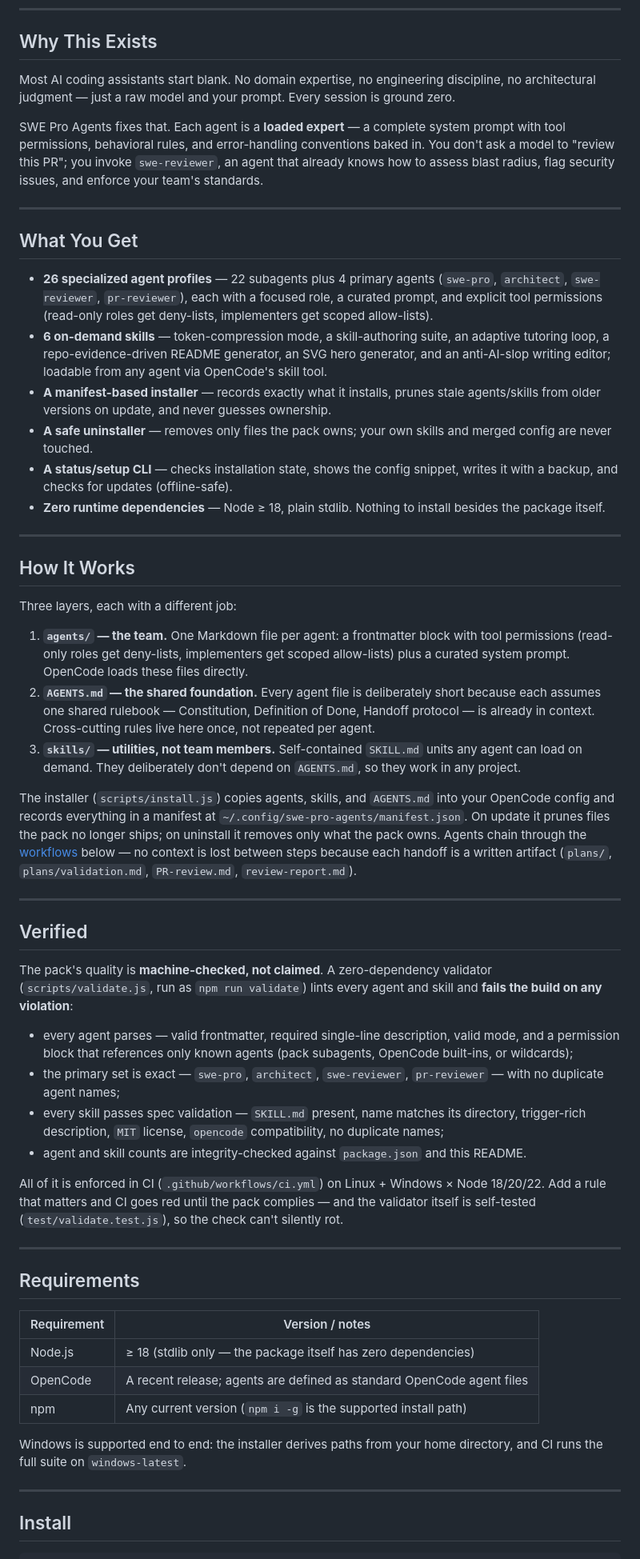
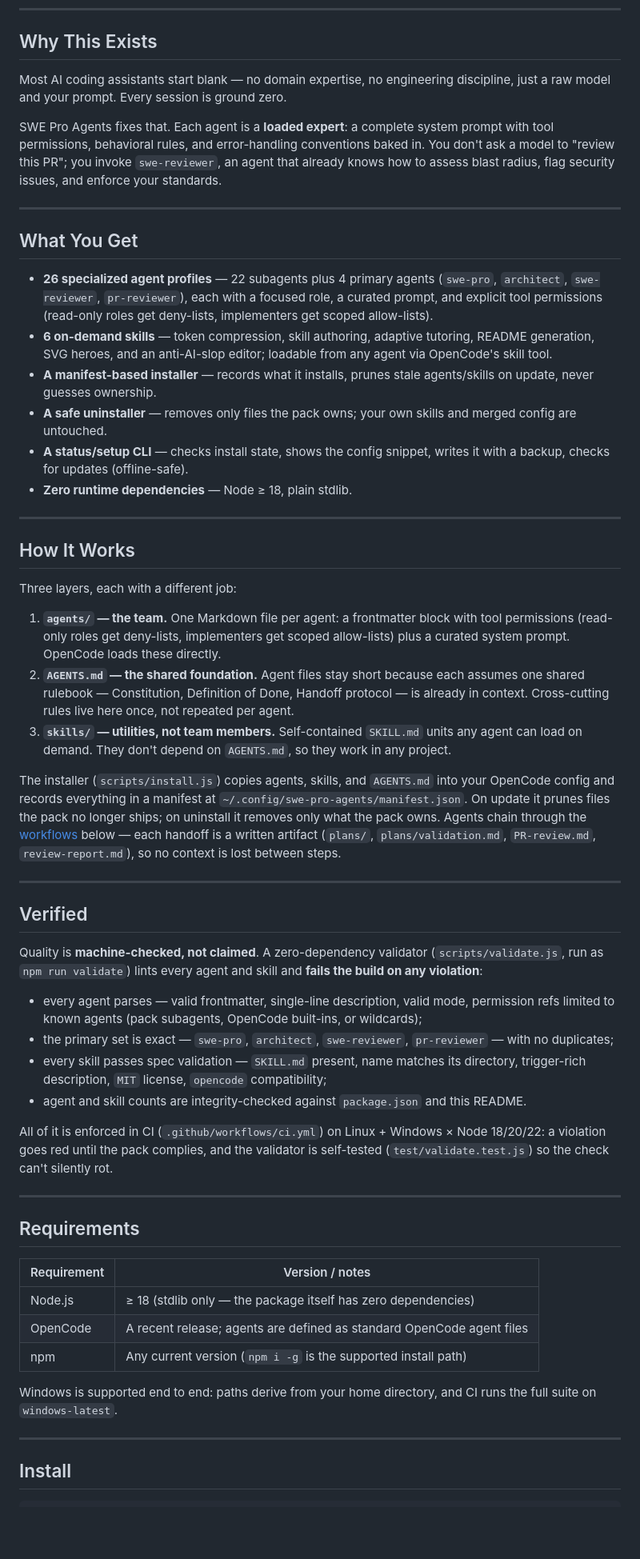
Before and after one commit to beast-ofcourse/SWE-pro-Agents, a Markdown page: README.md, the part around one of its changes. Shown at 80% size. Rendered like a GitHub page; blank space fills up the shorter version.

Commit message:
docs: condense README for scannability (#13)

```diff
--- a/README.md
+++ b/README.md
@@ -44,20 +44,20 @@
 
 ## Why This Exists
 
-Most AI coding assistants start blank. No domain expertise, no engineering discipline, no architectural judgment — just a raw model and your prompt. Every session is ground zero.
+Most AI coding assistants start blank — no domain expertise, no engineering discipline, just a raw model and your prompt. Every session is ground zero.
 
-SWE Pro Agents fixes that. Each agent is a **loaded expert** — a complete system prompt with tool permissions, behavioral rules, and error-handling conventions baked in. You don't ask a model to "review this PR"; you invoke `swe-reviewer`, an agent that already knows how to assess blast radius, flag security issues, and enforce your team's standards.
+SWE Pro Agents fixes that. Each agent is a **loaded expert**: a complete system prompt with tool permissions, behavioral rules, and error-handling conventions baked in. You don't ask a model to "review this PR"; you invoke `swe-reviewer`, an agent that already knows how to assess blast radius, flag security issues, and enforce your standards.
 
 ---
 
 ## What You Get
 
 - **26 specialized agent profiles** — 22 subagents plus 4 primary agents (`swe-pro`, `architect`, `swe-reviewer`, `pr-reviewer`), each with a focused role, a curated prompt, and explicit tool permissions (read-only roles get deny-lists, implementers get scoped allow-lists).
-- **6 on-demand skills** — token-compression mode, a skill-authoring suite, an adaptive tutoring loop, a repo-evidence-driven README generator, an SVG hero generator, and an anti-AI-slop writing editor; loadable from any agent via OpenCode's skill tool.
-- **A manifest-based installer** — records exactly what it installs, prunes stale agents/skills from older versions on update, and never guesses ownership.
-- **A safe uninstaller** — removes only files the pack owns; your own skills and merged config are never touched.
-- **A status/setup CLI** — checks installation state, shows the config snippet, writes it with a backup, and checks for updates (offline-safe).
-- **Zero runtime dependencies** — Node ≥ 18, plain stdlib. Nothing to install besides the package itself.
+- **6 on-demand skills** — token compression, skill authoring, adaptive tutoring, README generation, SVG heroes, and an anti-AI-slop editor; loadable from any agent via OpenCode's skill tool.
+- **A manifest-based installer** — records what it installs, prunes stale agents/skills on update, never guesses ownership.
+- **A safe uninstaller** — removes only files the pack owns; your own skills and merged config are untouched.
+- **A status/setup CLI** — checks install state, shows the config snippet, writes it with a backup, checks for updates (offline-safe).
+- **Zero runtime dependencies** — Node ≥ 18, plain stdlib.
 
 ---
 
@@ -65,24 +65,24 @@ SWE Pro Agents fixes that. Each agent is a **loaded expert** — a complete syst
 
 Three layers, each with a different job:
 
-1. **`agents/` — the team.** One Markdown file per agent: a frontmatter block with tool permissions (read-only roles get deny-lists, implementers get scoped allow-lists) plus a curated system prompt. OpenCode loads these files directly.
-2. **`AGENTS.md` — the shared foundation.** Every agent file is deliberately short because each assumes one shared rulebook — Constitution, Definition of Done, Handoff protocol — is already in context. Cross-cutting rules live here once, not repeated per agent.
-3. **`skills/` — utilities, not team members.** Self-contained `SKILL.md` units any agent can load on demand. They deliberately don't depend on `AGENTS.md`, so they work in any project.
+1. **`agents/` — the team.** One Markdown file per agent: a frontmatter block with tool permissions (read-only roles get deny-lists, implementers get scoped allow-lists) plus a curated system prompt. OpenCode loads these directly.
+2. **`AGENTS.md` — the shared foundation.** Agent files stay short because each assumes one shared rulebook — Constitution, Definition of Done, Handoff protocol — is already in context. Cross-cutting rules live here once, not repeated per agent.
+3. **`skills/` — utilities, not team members.** Self-contained `SKILL.md` units any agent can load on demand. They don't depend on `AGENTS.md`, so they work in any project.
 
-The installer (`scripts/install.js`) copies agents, skills, and `AGENTS.md` into your OpenCode config and records everything in a manifest at `~/.config/swe-pro-agents/manifest.json`. On update it prunes files the pack no longer ships; on uninstall it removes only what the pack owns. Agents chain through the [workflows](#workflows) below — no context is lost between steps because each handoff is a written artifact (`plans/`, `plans/validation.md`, `PR-review.md`, `review-report.md`).
+The installer (`scripts/install.js`) copies agents, skills, and `AGENTS.md` into your OpenCode config and records everything in a manifest at `~/.config/swe-pro-agents/manifest.json`. On update it prunes files the pack no longer ships; on uninstall it removes only what the pack owns. Agents chain through the [workflows](#workflows) below — each handoff is a written artifact (`plans/`, `plans/validation.md`, `PR-review.md`, `review-report.md`), so no context is lost between steps.
 
 ---
 
 ## Verified
 
-The pack's quality is **machine-checked, not claimed**. A zero-dependency validator (`scripts/validate.js`, run as `npm run validate`) lints every agent and skill and **fails the build on any violation**:
+Quality is **machine-checked, not claimed**. A zero-dependency validator (`scripts/validate.js`, run as `npm run validate`) lints every agent and skill and **fails the build on any violation**:
 
-- every agent parses — valid frontmatter, required single-line description, valid mode, and a permission block that references only known agents (pack subagents, OpenCode built-ins, or wildcards);
-- the primary set is exact — `swe-pro`, `architect`, `swe-reviewer`, `pr-reviewer` — with no duplicate agent names;
-- every skill passes spec validation — `SKILL.md` present, name matches its directory, trigger-rich description, `MIT` license, `opencode` compatibility, no duplicate names;
+- every agent parses — valid frontmatter, single-line description, valid mode, permission refs limited to known agents (pack subagents, OpenCode built-ins, or wildcards);
+- the primary set is exact — `swe-pro`, `architect`, `swe-reviewer`, `pr-reviewer` — with no duplicates;
+- every skill passes spec validation — `SKILL.md` present, name matches its directory, trigger-rich description, `MIT` license, `opencode` compatibility;
 - agent and skill counts are integrity-checked against `package.json` and this README.
 
-All of it is enforced in CI (`.github/workflows/ci.yml`) on Linux + Windows × Node 18/20/22. Add a rule that matters and CI goes red until the pack complies — and the validator itself is self-tested (`test/validate.test.js`), so the check can't silently rot.
+All of it is enforced in CI (`.github/workflows/ci.yml`) on Linux + Windows × Node 18/20/22: a violation goes red until the pack complies, and the validator is self-tested (`test/validate.test.js`) so the check can't silently rot.
 
 ---
 
@@ -94,7 +94,7 @@ All of it is enforced in CI (`.github/workflows/ci.yml`) on Linux + Windows × N
 | OpenCode | A recent release; agents are defined as standard OpenCode agent files |
 | npm | Any current version (`npm i -g` is the supported install path) |
 
-Windows is supported end to end: the installer derives paths from your home directory, and CI runs the full suite on `windows-latest`.
+Windows is supported end to end: paths derive from your home directory, and CI runs the full suite on `windows-latest`.
 
 ---
 
```
Also changed, not shown: other parts of README.md (+12 -23 lines).
